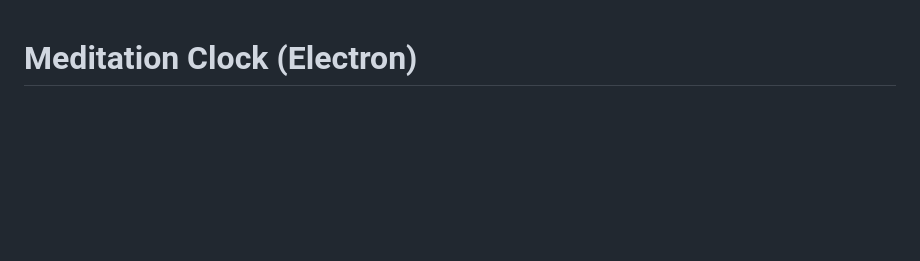
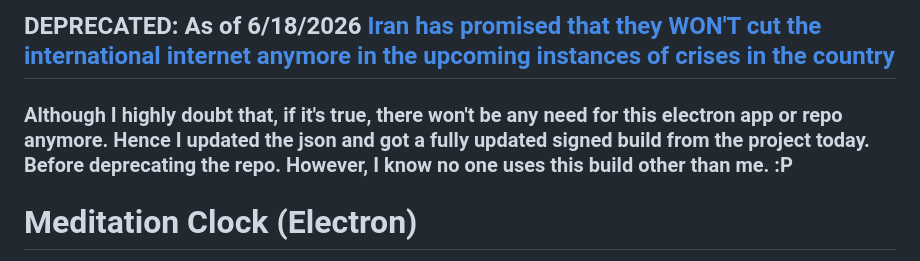
Before and after one commit to ihummingbird/meditationclock-electron, a Markdown page: README.md, the part around the change. Rendered like a GitHub page; blank space fills up the shorter version.

```diff
--- a/README.md
+++ b/README.md
@@ -1,3 +1,7 @@
+##  DEPRECATED: As of 6/18/2026 [Iran has promised that they WON'T cut the international internet anymore in the upcoming instances of crises in the country](https://www.asianewsiran.com/fa/newsagency/39098/internet-no-shutdown-crisis)
+
+### Although I highly doubt that, if it's true, there won't be any need for this electron app or repo anymore. Hence I updated the json and got a fully updated signed build from the project today. Before deprecating the repo. However, I know no one uses this build other than me. :P
+
 # Meditation Clock (Electron)
 
 A desktop port of the [Meditation Clock web app](https://github.com/ihummingbird/meditationclock) built with Electron.
```
